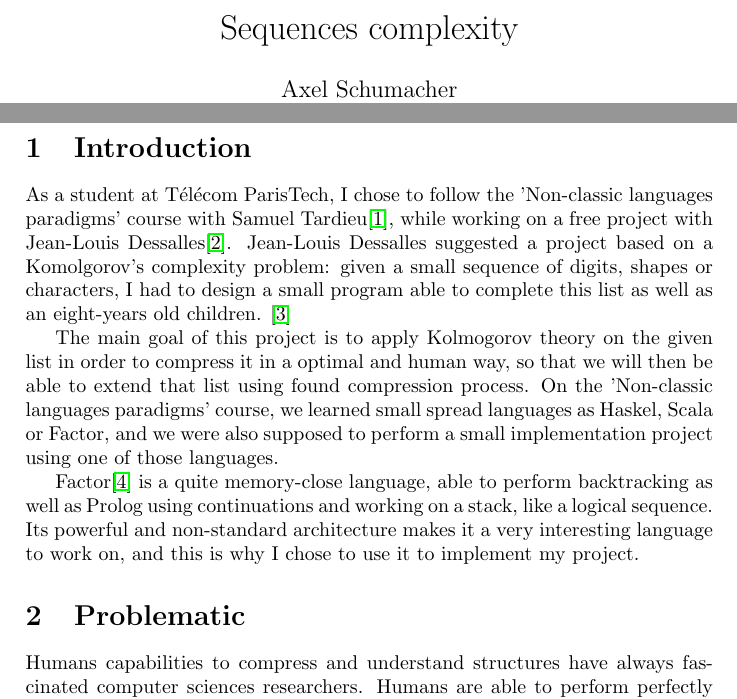
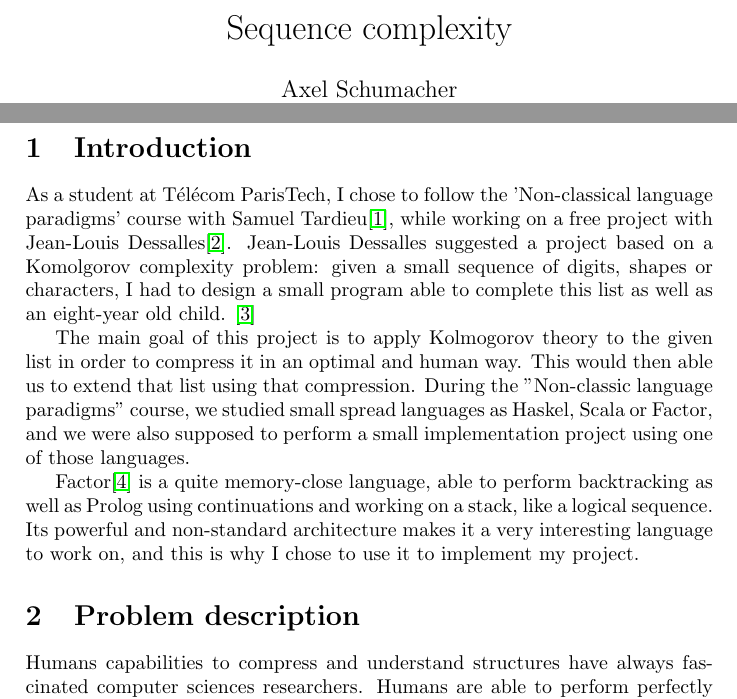
Before and after one commit to Rekamux/Free-Project, a LaTeX document (article.tex): two parts of pages 1 and 3 of 11, joined at a grey line, cut so that both start at the same text. Compiled offline with LaTeX, dvips and Ghostscript; the source files are stored in an older character set and shown here as Unicode.

Commit message:
Started huge corrections

```diff
--- a/article.tex
+++ b/article.tex
@@ -12,7 +12,7 @@
 
 \begin{document}
 
-\title{Sequences complexity}
+\title{Sequence complexity}
 \author{Axel Schumacher\\Télécom ParisTech\\Free Project}
 \date{\today}
 
@@ -26,16 +26,17 @@
 
 \section{Introduction}
 
-As a student at Télécom ParisTech, I chose to follow the 'Non-classic languages paradigms' course with Samuel Tardieu\cite{samuel}, while working on a free project with Jean-Louis Dessalles\cite{jld}.
-Jean-Louis Dessalles suggested a project based on a Komolgorov's complexity problem: given a small sequence of digits, shapes or characters, I had to design a small program able to complete this list as well as an eight-years old children. \cite{starting_point}
+As a student at Télécom ParisTech, I chose to follow the 'Non-classical language paradigms' course with Samuel Tardieu\cite{samuel}, while working on a free project with Jean-Louis Dessalles\cite{jld}.
+Jean-Louis Dessalles suggested a project based on a Komolgorov complexity problem: given a small sequence of digits, shapes or characters, I had to design a small program able to complete this list as well as an eight-year old child. \cite{starting_point}
 
-The main goal of this project is to apply Kolmogorov theory on the given list in order to compress it in a optimal and human way, so that we will then be able to extend that list using found compression process.
-On the 'Non-classic languages paradigms' course, we learned small spread languages as Haskel, Scala or Factor, and we were also supposed to perform a small implementation project using one of those languages.
+The main goal of this project is to apply Kolmogorov theory to the given list in order to compress it in an optimal and human way.
+This would then able us to extend that list using that compression.
+During the "Non-classic language paradigms" course, we studied small spread languages as Haskel, Scala or Factor, and we were also supposed to perform a small implementation project using one of those languages.
 
 Factor\cite{factor} is a quite memory-close language, able to perform backtracking as well as Prolog using continuations and working on a stack, like a logical sequence.
 Its powerful and non-standard architecture makes it a very interesting language to work on, and this is why I chose to use it to implement my project.
 
-\section{Problematic}
+\section{Problem description}
 
 Humans capabilities to compress and understand structures have always fascinated computer sciences researchers.
 Humans are able to perform perfectly tasks as recognizing a person's face, understand a language or, in our scope of interest, understand and complete a list of digits, alphabetics or shapes.
```
